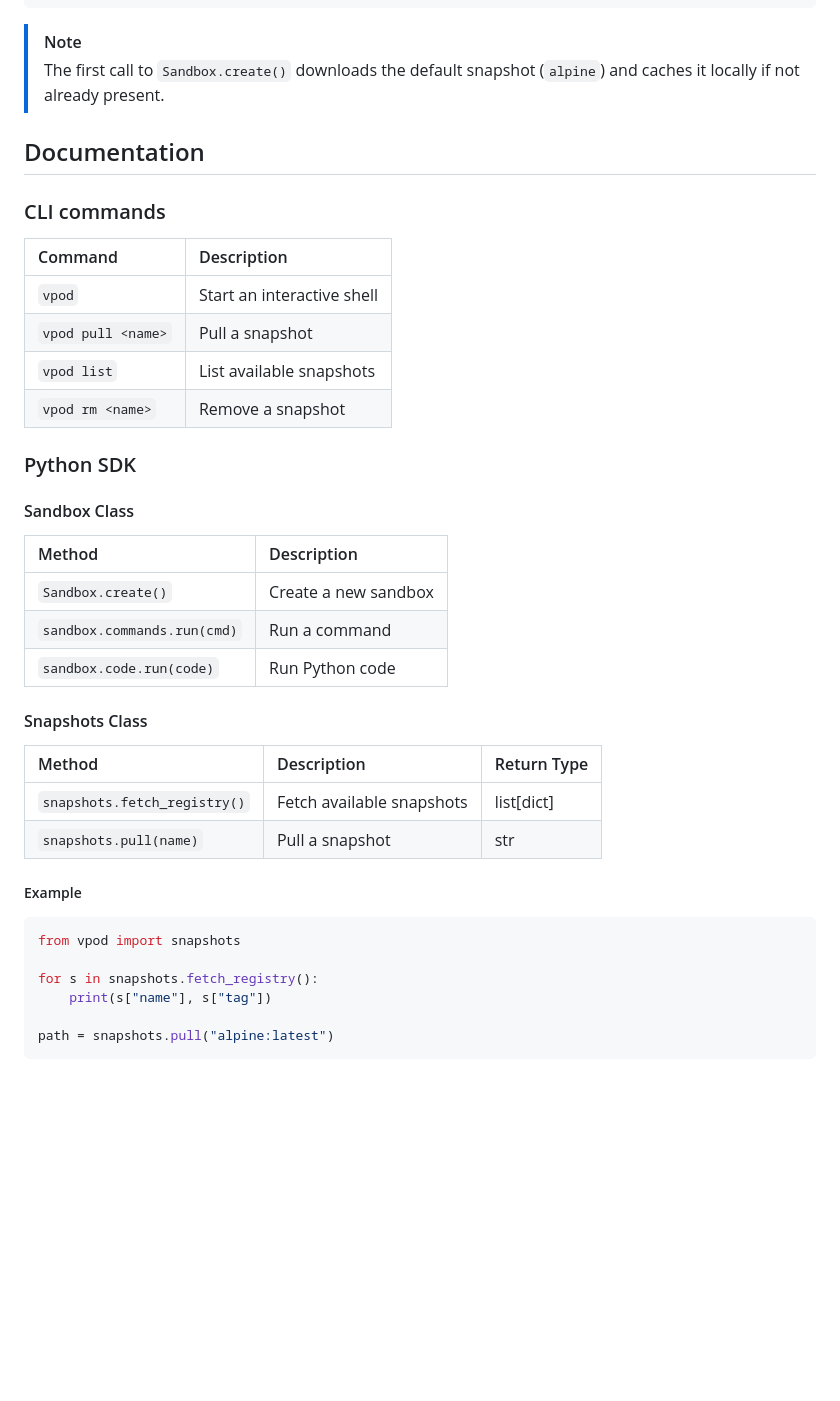
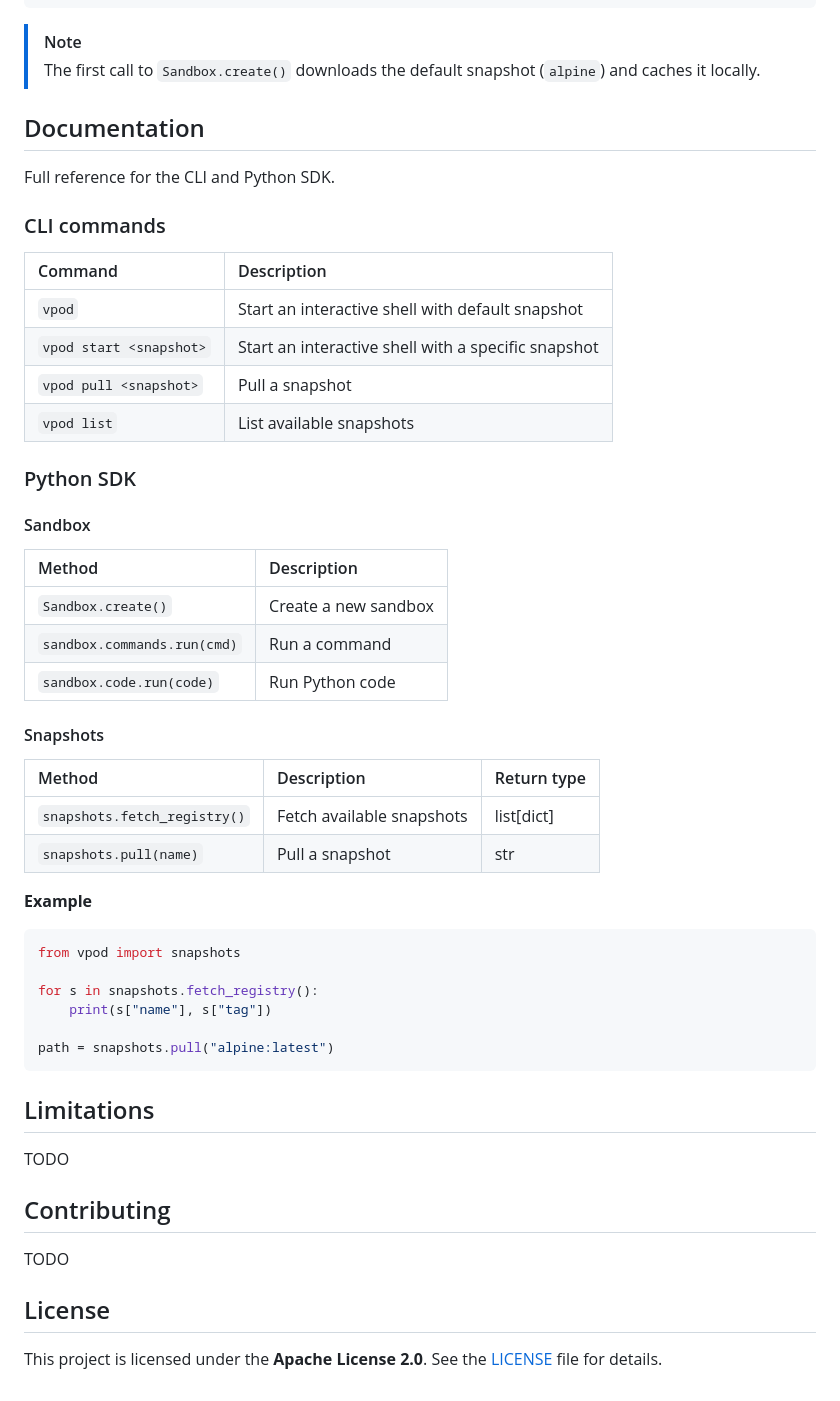
Before and after one commit to capsulerun/vpod, a Markdown page: README.md, the part around one of its changes. Rendered like a GitHub page; blank space fills up the shorter version.

Commit message:
update README with overview features, improved documentation formatting, and missing project sections

````diff
--- a/README.md
+++ b/README.md
@@ -85,22 +86,24 @@ with Sandbox.create() as sandbox:
 ```
 
 > [!NOTE]
-> The first call to `Sandbox.create()` downloads the default snapshot (`alpine`) and caches it locally if not already present.
+> The first call to `Sandbox.create()` downloads the default snapshot (`alpine`) and caches it locally.
 
 ## Documentation
+
+Full reference for the CLI and Python SDK.
 
 ### CLI commands
 
 | Command | Description |
 |:---|:---|
-| `vpod` | Start an interactive shell |
-| `vpod pull <name>` | Pull a snapshot |
+| `vpod` | Start an interactive shell with default snapshot |
+| `vpod start <snapshot>` | Start an interactive shell with a specific snapshot |
+| `vpod pull <snapshot>` | Pull a snapshot |
 | `vpod list` | List available snapshots |
-| `vpod rm <name>` | Remove a snapshot |
 
 ### Python SDK
 
-#### Sandbox Class
+#### Sandbox
 
 | Method | Description |
 |:---|:---|
@@ -109,14 +112,14 @@ with Sandbox.create() as sandbox:
 | `sandbox.code.run(code)` | Run Python code |
 
 
-#### Snapshots Class
+#### Snapshots
 
-| Method | Description | Return Type |
+| Method | Description | Return type |
 |:---|:---|:---|
 | `snapshots.fetch_registry()` | Fetch available snapshots | list[dict] |
 | `snapshots.pull(name)` | Pull a snapshot | str |
 
-##### Example
+**Example**
 
 ```python
 from vpod import snapshots
@@ -126,3 +129,14 @@ for s in snapshots.fetch_registry():
 
 path = snapshots.pull("alpine:latest")
 ```
+
+## Limitations
+TODO
+
+## Contributing
+TODO
+
+## License
+
+This project is licensed under the **Apache License 2.0**.
+See the [LICENSE](LICENSE) file for details.
````
Also changed, not shown: other parts of README.md (+13 -12 lines).
